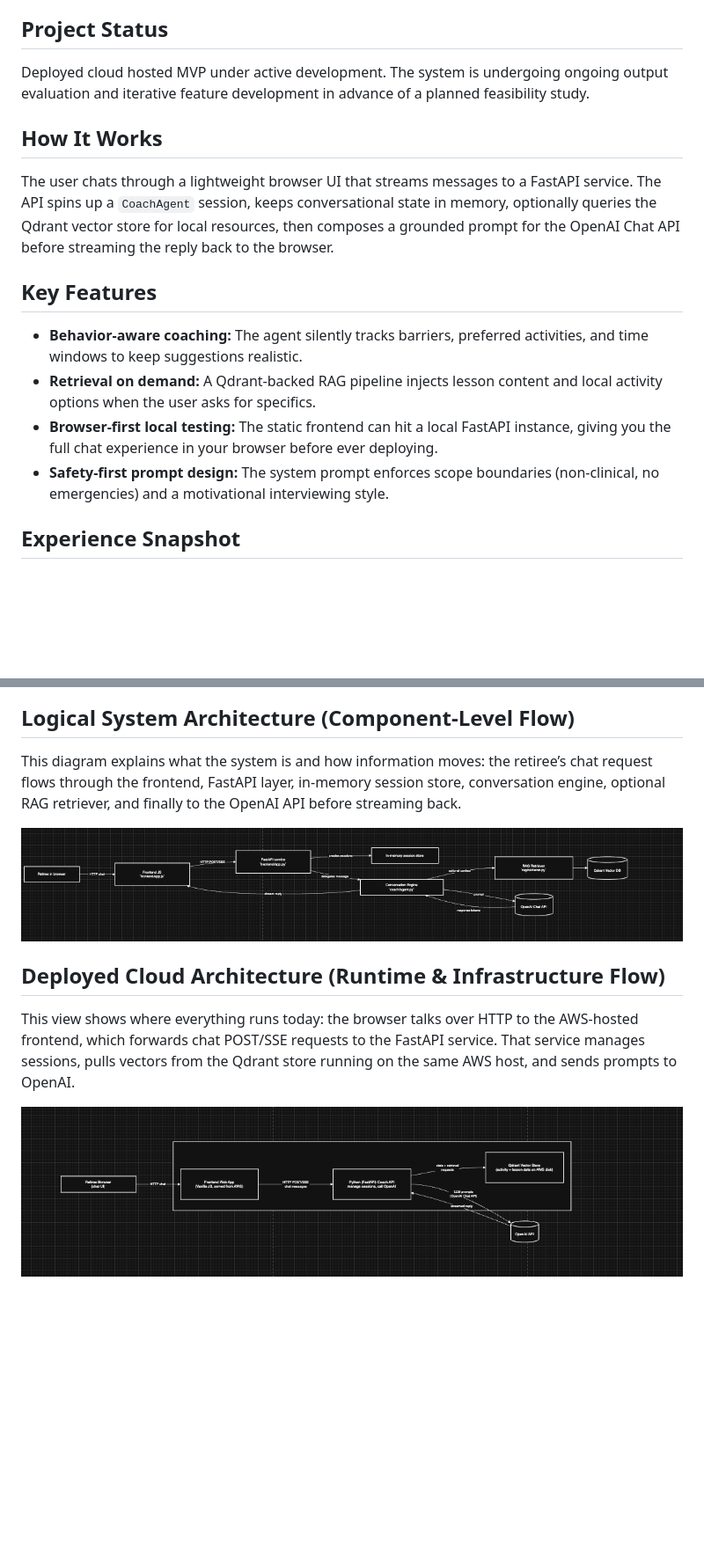
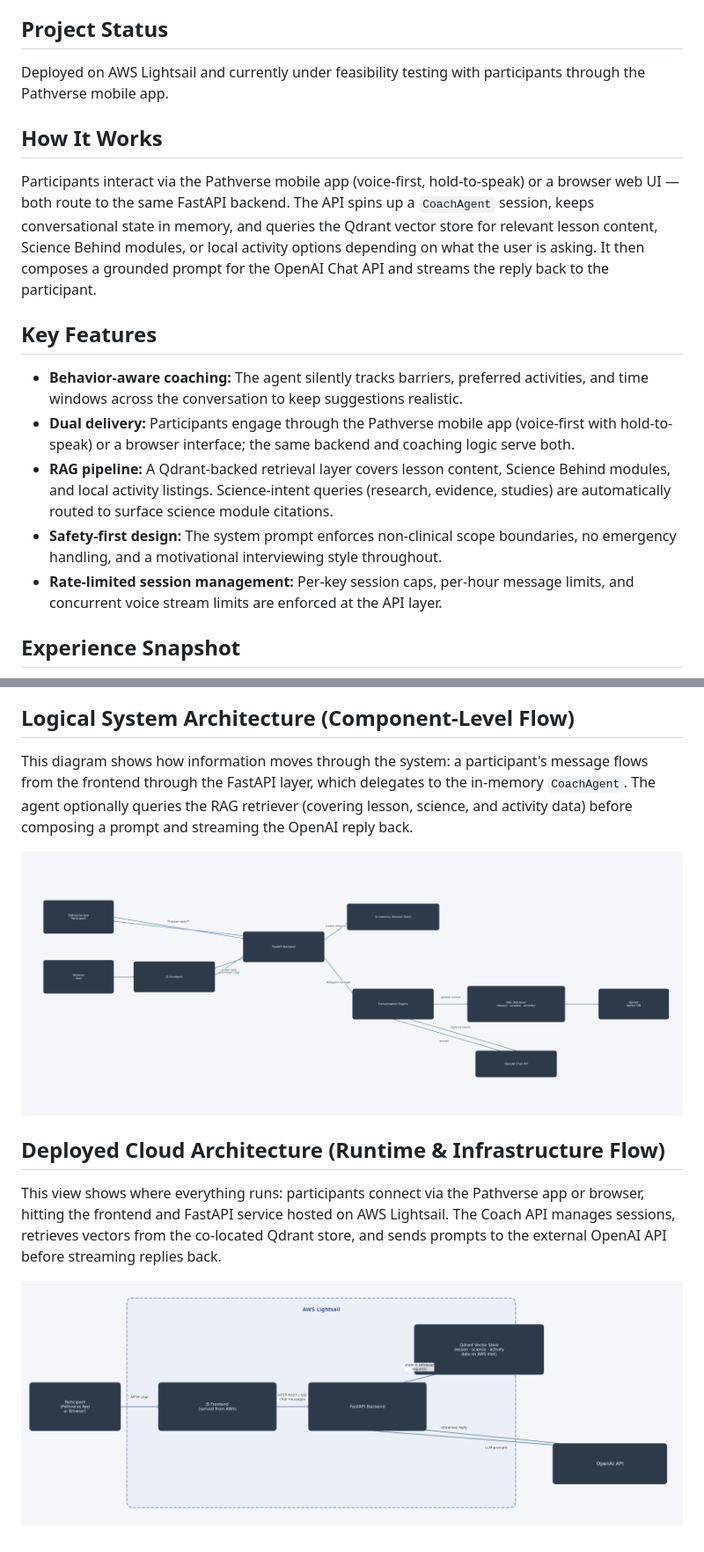
Before and after one commit to ahals42/Reframing-Retirement-AI-Coach, a Markdown page: README.md, 2 parts joined by grey strips. Shown at 88% size. Rendered like a GitHub page; pictures changed too: docs/assets/cloud-architecture.png, docs/assets/logical-architecture.png; blank space fills up the shorter version.

```diff
--- a/README.md
+++ b/README.md
@@ -2,16 +2,16 @@
 An autonomy-supportive chat coach that helps newly retired adults plan realistic physical activity by combining retrieval-augmented context with OpenAI guidance.
 
 ## Project Status
-Deployed cloud hosted MVP under active development.
-The system is undergoing ongoing output evaluation and iterative feature development in advance of a planned feasibility study.
+Deployed on AWS Lightsail and currently under feasibility testing with participants through the Pathverse mobile app.
 
 ## How It Works
-The user chats through a lightweight browser UI that streams messages to a FastAPI service. The API spins up a `CoachAgent` session, keeps conversational state in memory, optionally queries the Qdrant vector store for local resources, then composes a grounded prompt for the OpenAI Chat API before streaming the reply back to the browser.
+Participants interact via the Pathverse mobile app (voice-first, hold-to-speak) or a browser web UI — both route to the same FastAPI backend. The API spins up a `CoachAgent` session, keeps conversational state in memory, and queries the Qdrant vector store for relevant lesson content, Science Behind modules, or local activity options depending on what the user is asking. It then composes a grounded prompt for the OpenAI Chat API and streams the reply back to the participant.
 
 ## Key Features
-- **Behavior-aware coaching:** The agent silently tracks barriers, preferred activities, and time windows to keep suggestions realistic.
-- **Retrieval on demand:** A Qdrant-backed RAG pipeline injects lesson content and local activity options when the user asks for specifics.
-- **Browser-first local testing:** The static frontend can hit a local FastAPI instance, giving you the full chat experience in your browser before ever deploying.
-- **Safety-first prompt design:** The system prompt enforces scope boundaries (non-clinical, no emergencies) and a motivational interviewing style.
+- **Behavior-aware coaching:** The agent silently tracks barriers, preferred activities, and time windows across the conversation to keep suggestions realistic.
+- **Dual delivery:** Participants engage through the Pathverse mobile app (voice-first with hold-to-speak) or a browser interface; the same backend and coaching logic serve both.
+- **RAG pipeline:** A Qdrant-backed retrieval layer covers lesson content, Science Behind modules, and local activity listings. Science-intent queries (research, evidence, studies) are automatically routed to surface science module citations.
+- **Safety-first design:** The system prompt enforces non-clinical scope boundaries, no emergency handling, and a motivational interviewing style throughout.
+- **Rate-limited session management:** Per-key session caps, per-hour message limits, and concurrent voice stream limits are enforced at the API layer.
 
 ## Experience Snapshot
@@ -19,10 +31,10 @@ The user chats through a lightweight browser UI that streams messages to a FastA
 
 ## Logical System Architecture (Component-Level Flow)
-This diagram explains what the system is and how information moves: the retiree’s chat request flows through the frontend, FastAPI layer, in-memory session store, conversation engine, optional RAG retriever, and finally to the OpenAI API before streaming back.
+This diagram shows how information moves through the system: a participant's message flows from the frontend through the FastAPI layer, which delegates to the in-memory `CoachAgent`. The agent optionally queries the RAG retriever (covering lesson, science, and activity data) before composing a prompt and streaming the OpenAI reply back.
 
 ![Logical system architecture flow](docs/assets/logical-architecture.png)
 
 ## Deployed Cloud Architecture (Runtime & Infrastructure Flow)
-This view shows where everything runs today: the browser talks over HTTP to the AWS-hosted frontend, which forwards chat POST/SSE requests to the FastAPI service. That service manages sessions, pulls vectors from the Qdrant store running on the same AWS host, and sends prompts to OpenAI.
+This view shows where everything runs: participants connect via the Pathverse app or browser, hitting the frontend and FastAPI service hosted on AWS Lightsail. The Coach API manages sessions, retrieves vectors from the co-located Qdrant store, and sends prompts to the external OpenAI API before streaming replies back.
 
 ![Cloud runtime flow](docs/assets/cloud-architecture.png)
```
Also changed, not shown: other parts of README.md (+13 -1 lines), docs/assets/app-view.png (added), docs/assets/cloud-view.png (added).
